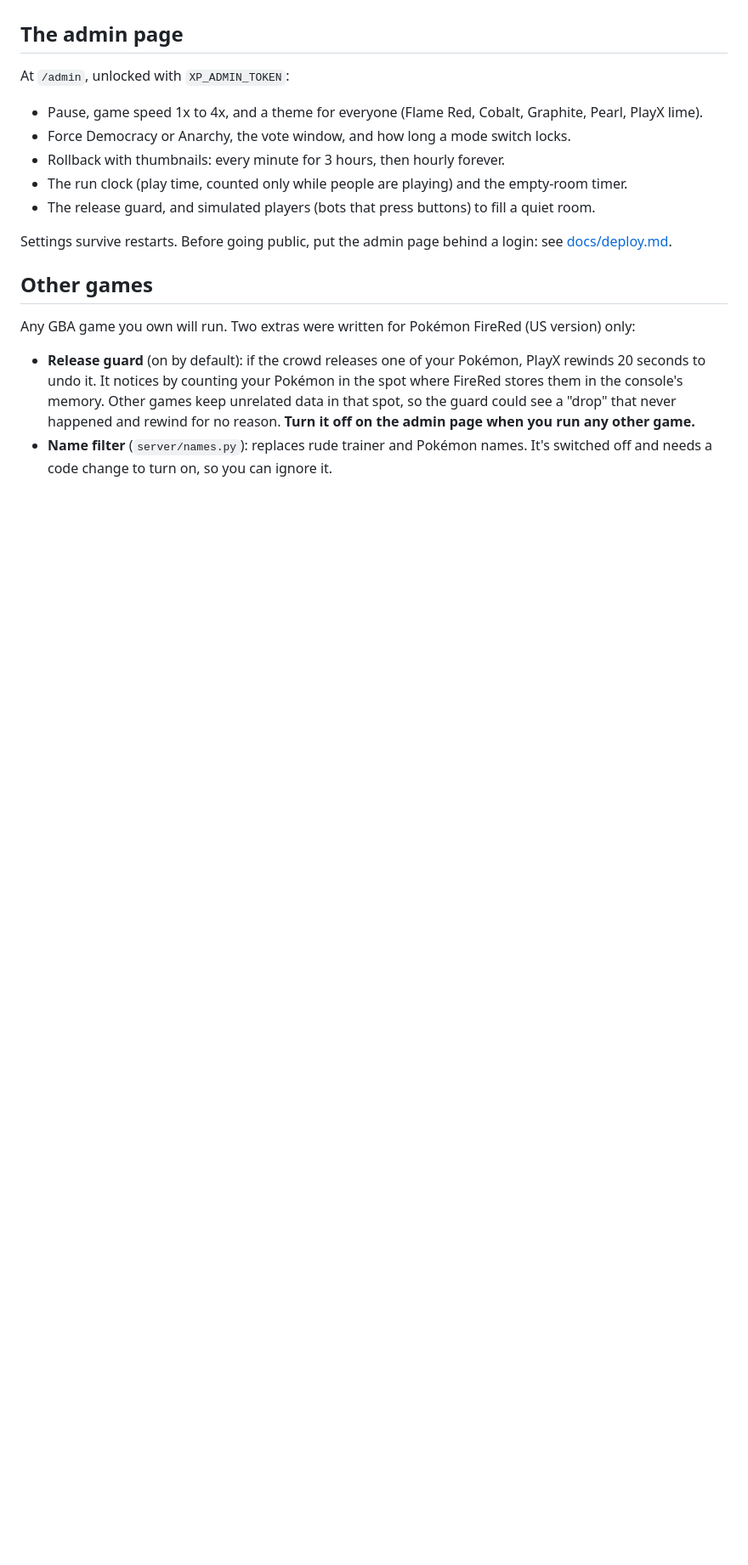
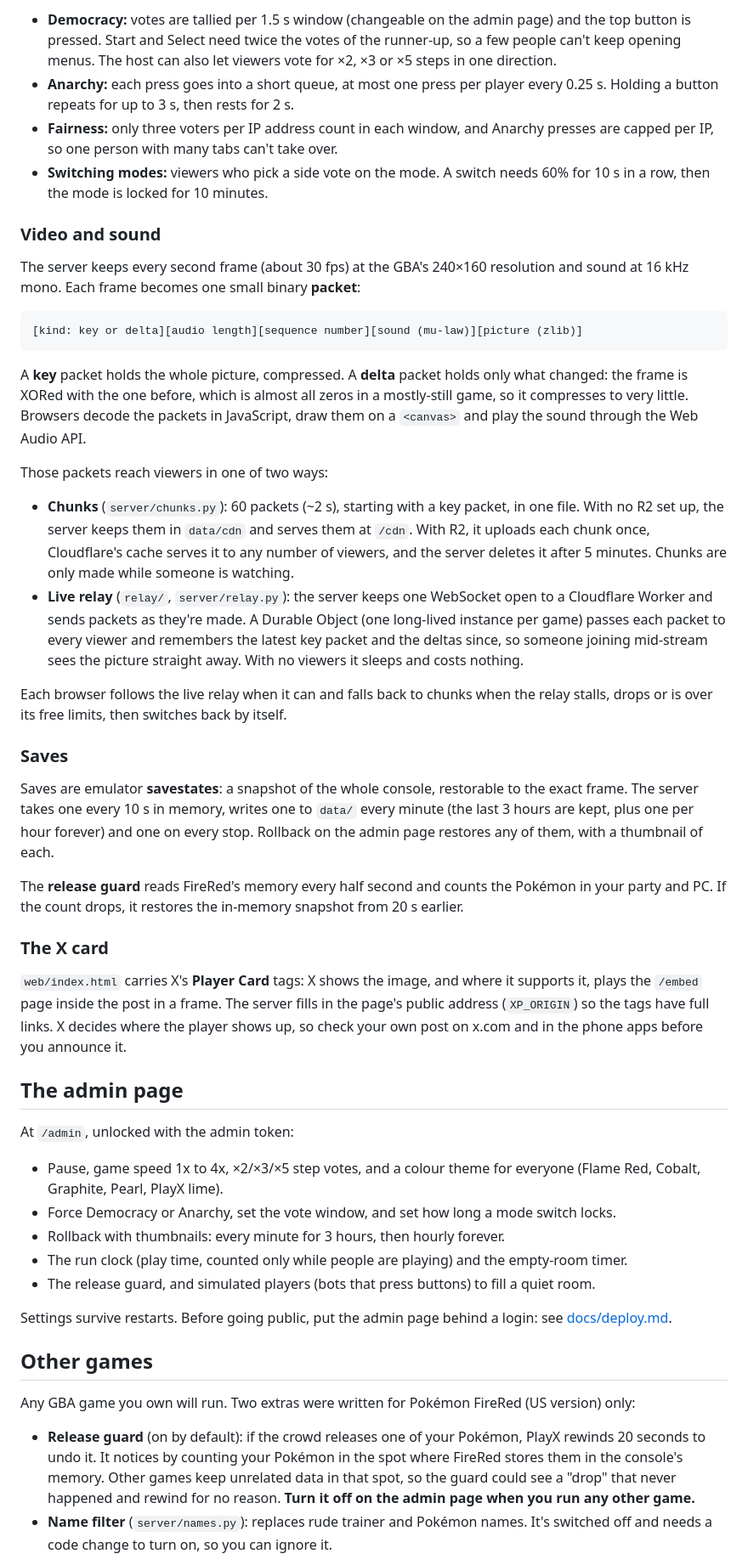
Before and after one commit to Stormster/playx, a Markdown page: README.md, the part around one of its changes. Shown at 85% size. GitHub-like rendering; blank space fills up the shorter version.

````diff
--- a/README.md
+++ b/README.md
@@ -76,10 +99,65 @@ a few seconds of stream and no game progress.
+- **Democracy:** votes are tallied per 1.5 s window (changeable on the admin page) and the top button
+  is pressed. Start and Select need twice the votes of the runner-up, so a few people can't keep
+  opening menus. The host can also let viewers vote for ×2, ×3 or ×5 steps in one direction.
+- **Anarchy:** each press goes into a short queue, at most one press per player every 0.25 s.
+  Holding a button repeats for up to 3 s, then rests for 2 s.
+- **Fairness:** only three voters per IP address count in each window, and Anarchy presses are capped
+  per IP, so one person with many tabs can't take over.
+- **Switching modes:** viewers who pick a side vote on the mode. A switch needs 60% for 10 s in a row,
+  then the mode is locked for 10 minutes.
+
+### Video and sound
+
+The server keeps every second frame (about 30 fps) at the GBA's 240×160 resolution and sound at
+16 kHz mono. Each frame becomes one small binary **packet**:
+
+```
+[kind: key or delta][audio length][sequence number][sound (mu-law)][picture (zlib)]
+```
+
+A **key** packet holds the whole picture, compressed. A **delta** packet holds only what changed: the
+frame is XORed with the one before, which is almost all zeros in a mostly-still game, so it
+compresses to very little. Browsers decode the packets in JavaScript, draw them on a `<canvas>` and
+play the sound through the Web Audio API.
+
+Those packets reach viewers in one of two ways:
+
+- **Chunks** (`server/chunks.py`): 60 packets (~2 s), starting with a key packet, in one file. With no
+  R2 set up, the server keeps them in `data/cdn` and serves them at `/cdn`. With R2, it uploads each
+  chunk once, Cloudflare's cache serves it to any number of viewers, and the server deletes it after
+  5 minutes. Chunks are only made while someone is watching.
+- **Live relay** (`relay/`, `server/relay.py`): the server keeps one WebSocket open to a Cloudflare
+  Worker and sends packets as they're made. A Durable Object (one long-lived instance per game) passes
+  each packet to every viewer and remembers the latest key packet and the deltas since, so someone
+  joining mid-stream sees the picture straight away. With no viewers it sleeps and costs nothing.
+
+Each browser follows the live relay when it can and falls back to chunks when the relay stalls,
+drops or is over its free limits, then switches back by itself.
+
+### Saves
+
+Saves are emulator **savestates**: a snapshot of the whole console, restorable to the exact frame.
+The server takes one every 10 s in memory, writes one to `data/` every minute (the last 3 hours are
+kept, plus one per hour forever) and one on every stop. Rollback on the admin page restores any of
+them, with a thumbnail of each.
+
+The **release guard** reads FireRed's memory every half second and counts the Pokémon in your party
+and PC. If the count drops, it restores the in-memory snapshot from 20 s earlier.
+
+### The X card
+
+`web/index.html` carries X's **Player Card** tags: X shows the image, and where it supports it, plays
+the `/embed` page inside the post in a frame. The server fills in the page's public address
+(`XP_ORIGIN`) so the tags have full links. X decides where the player shows up, so check your own
+post on x.com and in the phone apps before you announce it.
 
 ## The admin page
 
-At `/admin`, unlocked with `XP_ADMIN_TOKEN`:
+At `/admin`, unlocked with the admin token:
 
-- Pause, game speed 1x to 4x, and a theme for everyone (Flame Red, Cobalt, Graphite, Pearl, PlayX lime).
-- Force Democracy or Anarchy, the vote window, and how long a mode switch locks.
+- Pause, game speed 1x to 4x, ×2/×3/×5 step votes, and a colour theme for everyone (Flame Red, Cobalt, Graphite, Pearl,
+  PlayX lime).
+- Force Democracy or Anarchy, set the vote window, and set how long a mode switch locks.
 - Rollback with thumbnails: every minute for 3 hours, then hourly forever.
 - The run clock (play time, counted only while people are playing) and the empty-room timer.
 - The release guard, and simulated players (bots that press buttons) to fill a quiet room.
````
Also changed, not shown: other parts of README.md (+55 -32 lines).
